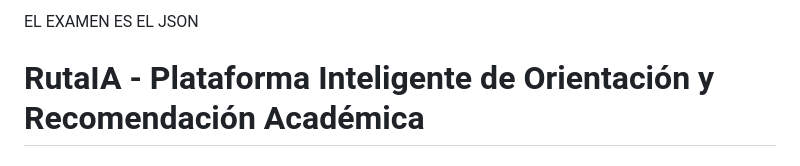
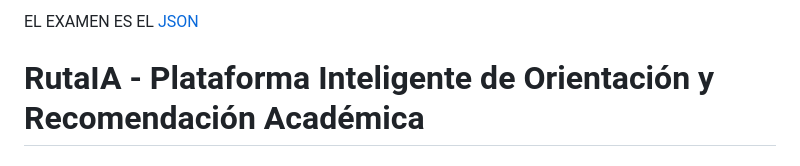
Before and after one commit to Anyelo-97/IA2-proyecto, a Markdown page: README.md, the part around the change. GitHub-like rendering.

Commit message:
Link JSON file in README

```diff
--- a/README.md
+++ b/README.md
@@ -1,4 +1,4 @@
-EL EXAMEN ES EL JSON
+EL EXAMEN ES EL [JSON](Examen_n8n.json)
 
 
 
```
